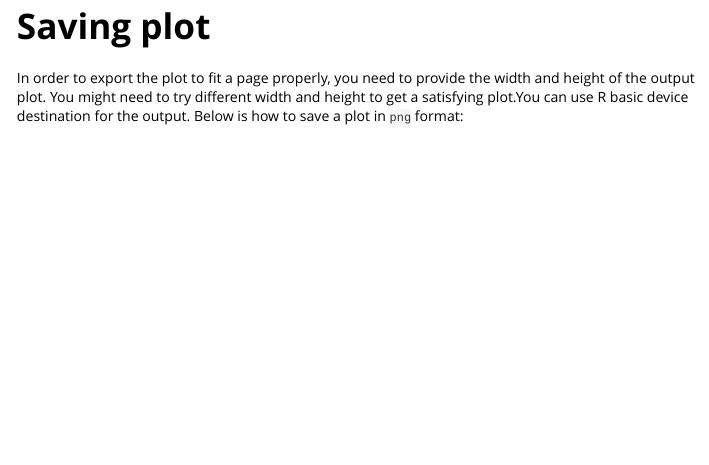
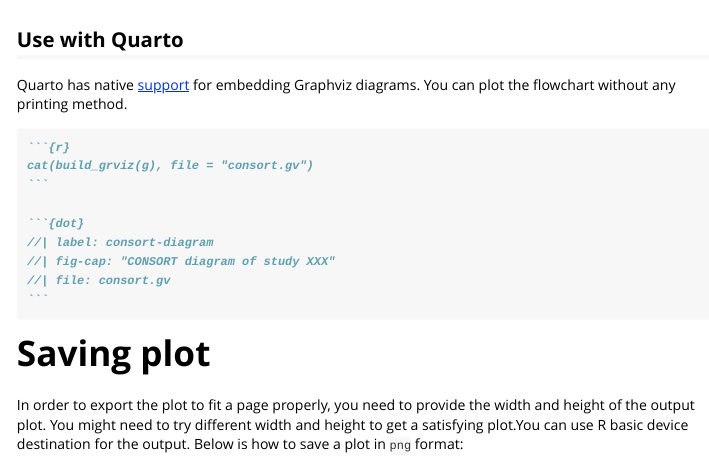
Before and after one commit to adayim/consort, an R Markdown document (vignettes/consort_diagram.Rmd): the page in a window 1100 px wide, from 7380 px down. Rendered offline with R 4.5, knitr and Pandoc, with nearby package versions; some code elsewhere in the file could not run offline; long lines of code are wrapped.

Commit message:
Update quarto example

`````diff
--- a/vignettes/consort_diagram.Rmd
+++ b/vignettes/consort_diagram.Rmd
@@ -276,3 +276,5 @@
 plot(g, grViz = TRUE)
 ```
 
+## Use with Quarto
+Quarto has native [support](https://quarto.org/docs/authoring/diagrams.html) for embedding Graphviz diagrams. You can plot the flowchart without any printing method.
@@ -279,3 +283,14 @@
+```{r}
+cat(build_grviz(g), file = "consort.gv")
+```
+
+```{dot}
+//| label: consort-diagram
+//| fig-cap: "CONSORT diagram of study XXX"
+//| file: consort.gv
+```
+
+````
 
 # Saving plot
 In order to export the plot to fit a page properly, you need to provide the width and height of the output plot. You might need to try different width and height to get a satisfying plot.You can use R basic device destination for the output. Below is how to save a plot in `png` format:
`````
Also changed, not shown: vignettes/consort_diagram.Rmd (2 more changed lines).
